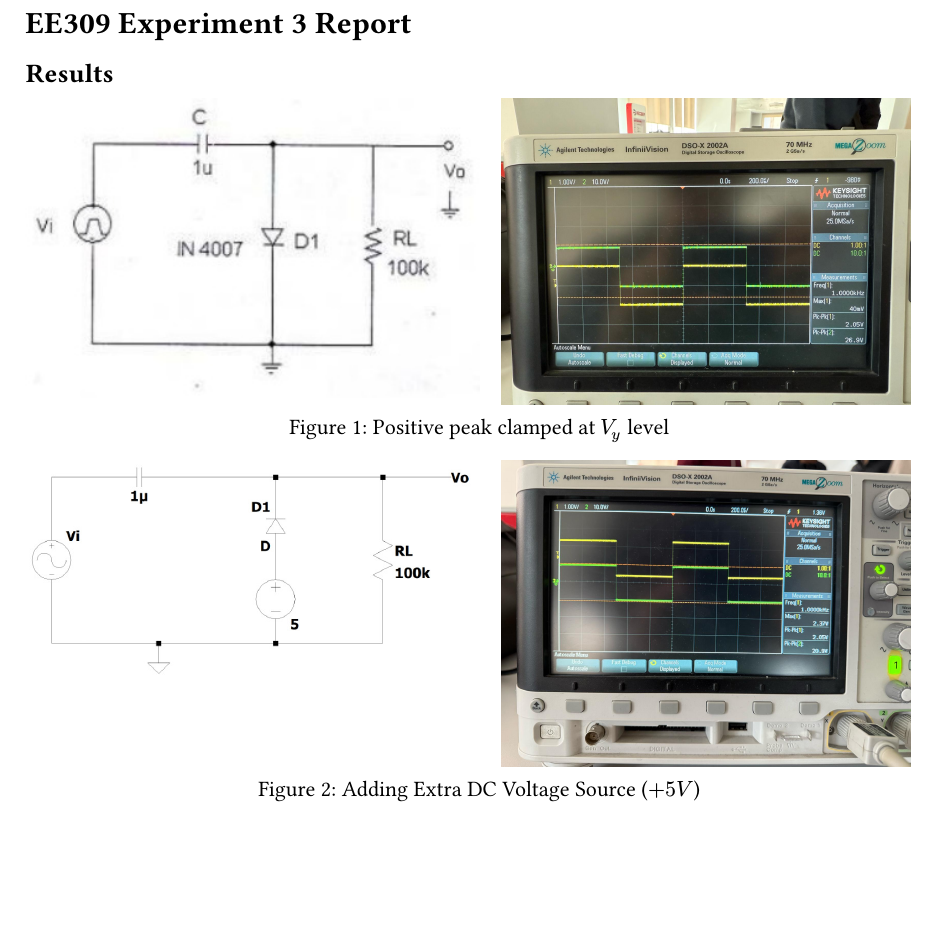
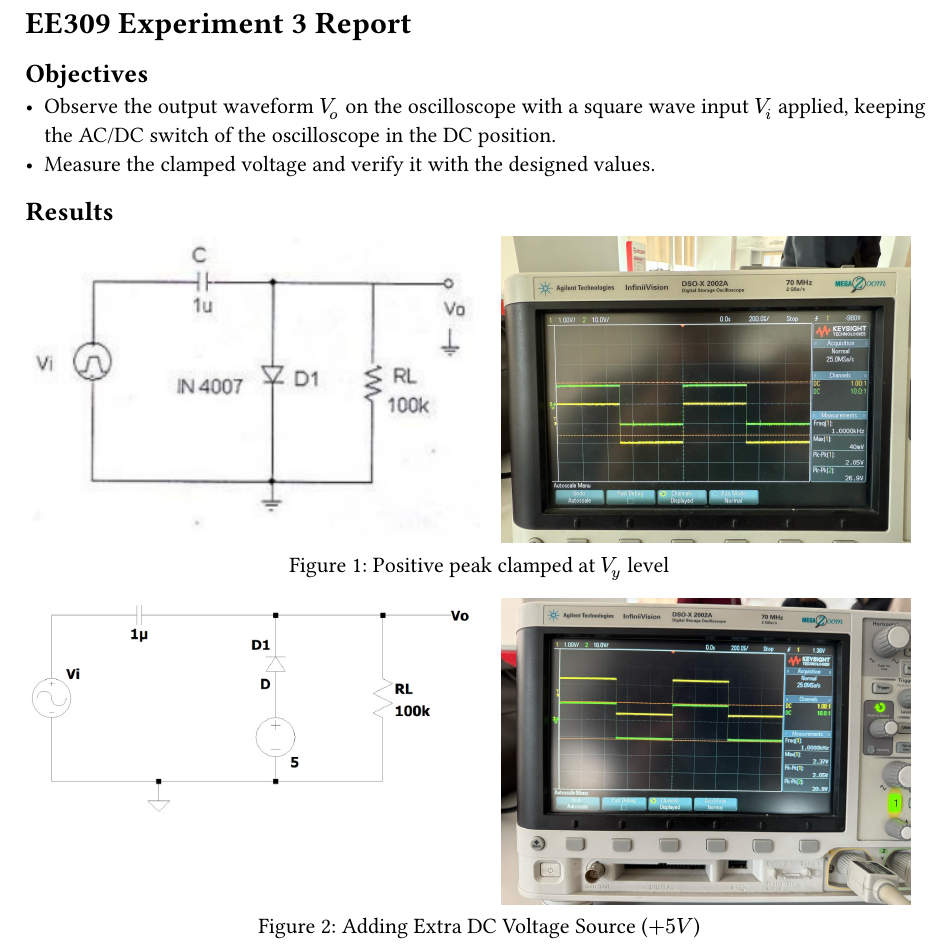
Before and after one commit to mjankari/ee309-lab-report-3, a Typst document (main.typ): part of the page, cut so that both start at the same text, the shorter picture padded with empty space. Compiled offline with Typst 0.15.

Commit message:
add objectives

```diff
--- a/main.typ
+++ b/main.typ
@@ -1,4 +1,11 @@
 = EE309 Experiment 3 Report
+
+== Objectives
+
+- Observe the output waveform $V_o$ on the oscilloscope with a square wave input
+  $V_i$ applied, keeping the AC/DC switch of the oscilloscope in the DC
+  position.
+- Measure the clamped voltage and verify it with the designed values.
 
 == Results
 
```
